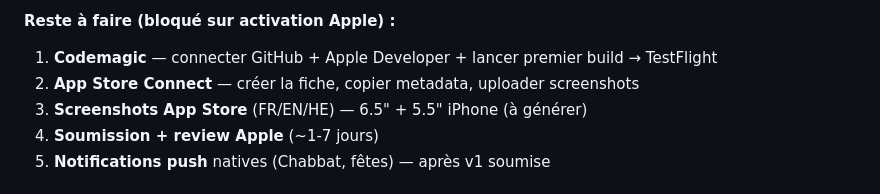
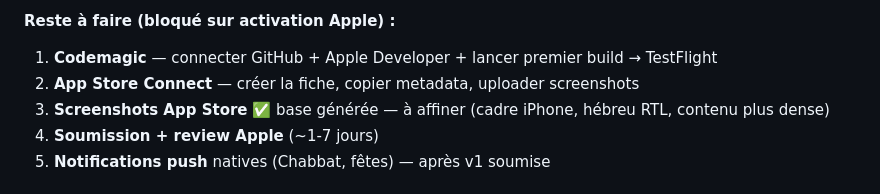
Before and after one commit to gityoni/rebsam.github.io, a Markdown page: TASKS.md, the part around the change. Drawn GitHub-style.

Commit message:
chore: screenshots App Store base ✅ — à affiner plus tard
https://claude.ai/code/session_018CuyDcwXFfGUDedkBgjjog

```diff
--- a/TASKS.md
+++ b/TASKS.md
@@ -62,7 +62,7 @@ INTERDIT : citer un ouvrage thématique moderne si une source primaire couvre le
 **Reste à faire (bloqué sur activation Apple) :**
 1. **Codemagic** — connecter GitHub + Apple Developer + lancer premier build → TestFlight
 2. **App Store Connect** — créer la fiche, copier metadata, uploader screenshots
-3. **Screenshots App Store** (FR/EN/HE) — 6.5" + 5.5" iPhone (à générer)
+3. **Screenshots App Store** ✅ base générée — à affiner (cadre iPhone, hébreu RTL, contenu plus dense)
 4. **Soumission + review Apple** (~1-7 jours)
 5. **Notifications push** natives (Chabbat, fêtes) — après v1 soumise
 
```
